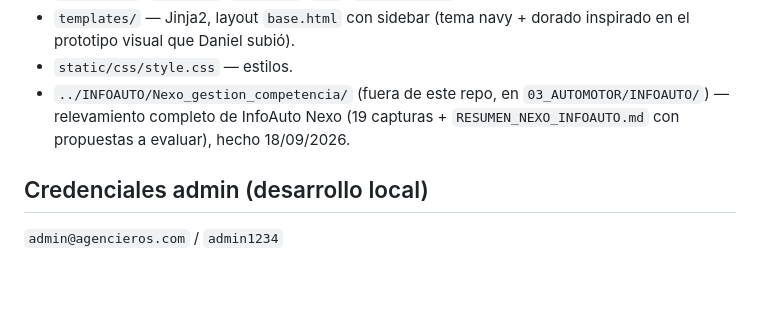
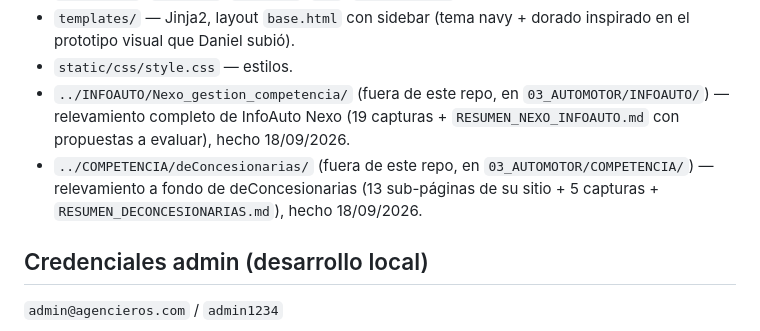
Before and after one commit to danielvega-inmobiliaria/Agencieros, a Markdown page: PROYECTO.md, the part around one of its changes. Drawn GitHub-style; blank space fills up the shorter version.

Commit message:
docs: relevamiento a fondo de deConcesionarias (Competencia)
Co-Authored-By: Claude Sonnet 5 <noreply@anthropic.com>
Claude-Session: https://claude.ai/code/session_01VAD7NNnXRQpe4wTBZ7Cbuw

```diff
--- a/PROYECTO.md
+++ b/PROYECTO.md
@@ -47,6 +47,7 @@ Igual patrón que `APP_PRESUPUESTOPRO` (ya probado y funcionando con Daniel):
 - `templates/` — Jinja2, layout `base.html` con sidebar (tema navy + dorado inspirado en el prototipo visual que Daniel subió).
 - `static/css/style.css` — estilos.
 - `../INFOAUTO/Nexo_gestion_competencia/` (fuera de este repo, en `03_AUTOMOTOR/INFOAUTO/`) — relevamiento completo de InfoAuto Nexo (19 capturas + `RESUMEN_NEXO_INFOAUTO.md` con propuestas a evaluar), hecho 18/09/2026.
+- `../COMPETENCIA/deConcesionarias/` (fuera de este repo, en `03_AUTOMOTOR/COMPETENCIA/`) — relevamiento a fondo de deConcesionarias (13 sub-páginas de su sitio + 5 capturas + `RESUMEN_DECONCESIONARIAS.md`), hecho 18/09/2026.
 
 ## Credenciales admin (desarrollo local)
 `admin@agencieros.com` / `admin1234`
```
Also changed, not shown: other parts of PROYECTO.md (+2 -1 lines).
